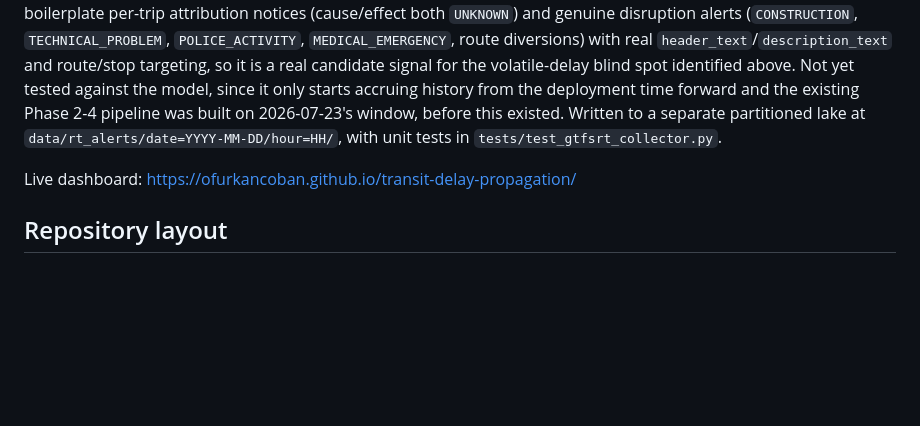
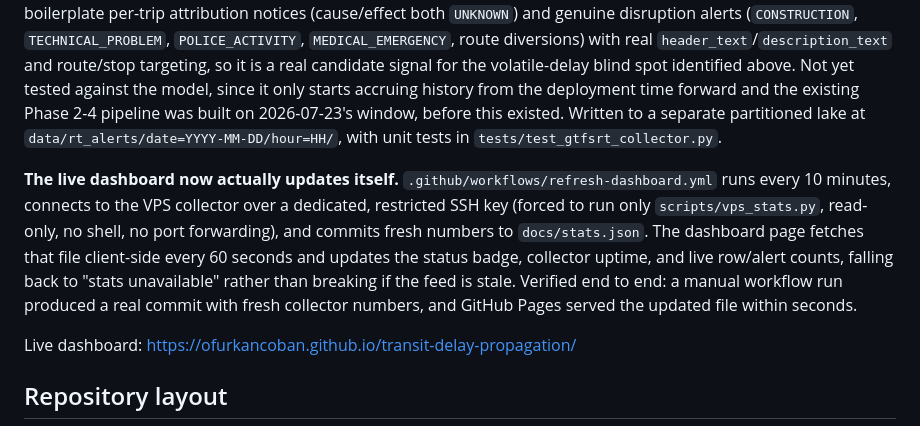
Before and after one commit to ofurkancoban/transit-delay-propagation, a Markdown page: README.md, the part around the change. GitHub-like rendering; blank space fills up the shorter version.

Commit message:
docs: document the live-updating dashboard workflow

```diff
--- a/README.md
+++ b/README.md
@@ -123,6 +123,17 @@ Written to a separate partitioned lake at
 `data/rt_alerts/date=YYYY-MM-DD/hour=HH/`, with unit tests in
 `tests/test_gtfsrt_collector.py`.
 
+**The live dashboard now actually updates itself.** `.github/workflows/refresh-dashboard.yml`
+runs every 10 minutes, connects to the VPS collector over a dedicated,
+restricted SSH key (forced to run only `scripts/vps_stats.py`, read-only,
+no shell, no port forwarding), and commits fresh numbers to
+`docs/stats.json`. The dashboard page fetches that file client-side every
+60 seconds and updates the status badge, collector uptime, and live
+row/alert counts, falling back to "stats unavailable" rather than
+breaking if the feed is stale. Verified end to end: a manual workflow run
+produced a real commit with fresh collector numbers, and GitHub Pages
+served the updated file within seconds.
+
 Live dashboard: https://ofurkancoban.github.io/transit-delay-propagation/
 
 ## Repository layout
```
